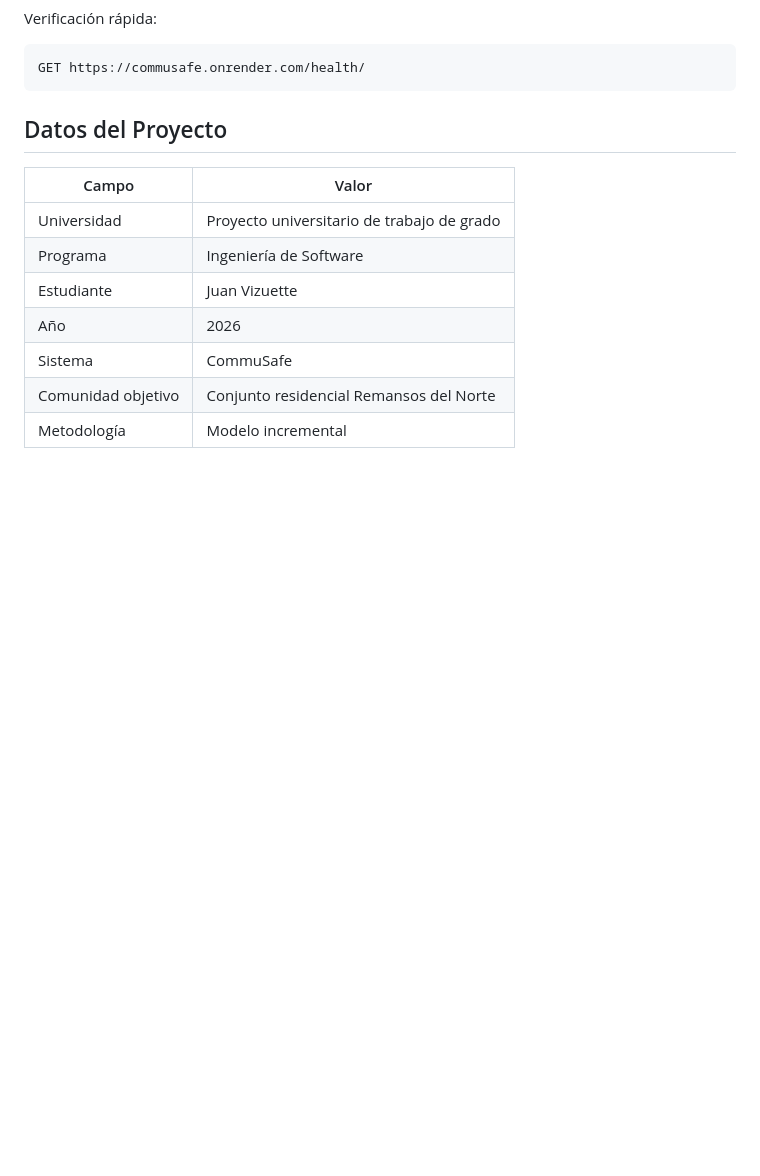
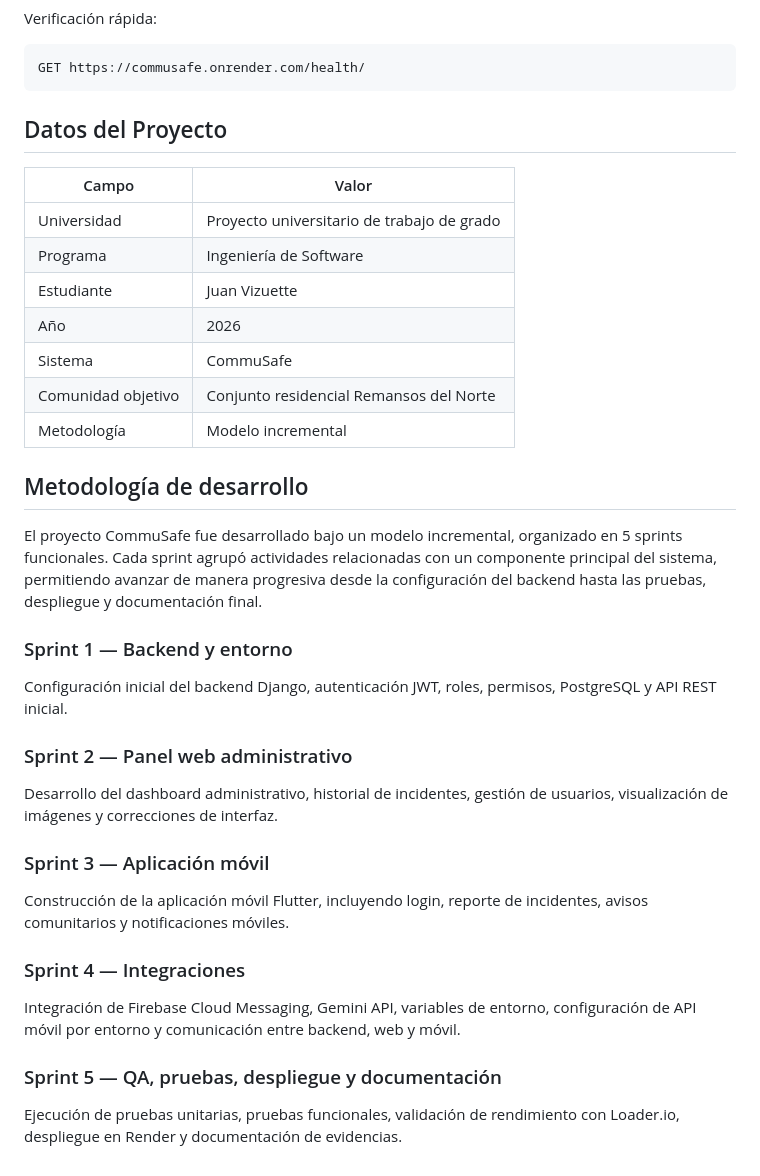
Before and after one commit to juanvizuette7/CommuSafe, a Markdown page: README.md, the part around the change. GitHub-like rendering; blank space fills up the shorter version.

Commit message:
docs: documentar metodologia incremental y sprints
Added a detailed development methodology section outlining the incremental model and sprints for the CommuSafe project.

```diff
--- a/README.md
+++ b/README.md
@@ -304,3 +304,27 @@ GET https://commusafe.onrender.com/health/
 | Sistema | CommuSafe |
 | Comunidad objetivo | Conjunto residencial Remansos del Norte |
 | Metodología | Modelo incremental |
+
+## Metodología de desarrollo
+
+El proyecto CommuSafe fue desarrollado bajo un modelo incremental, organizado en 5 sprints funcionales. Cada sprint agrupó actividades relacionadas con un componente principal del sistema, permitiendo avanzar de manera progresiva desde la configuración del backend hasta las pruebas, despliegue y documentación final.
+
+### Sprint 1 — Backend y entorno
+
+Configuración inicial del backend Django, autenticación JWT, roles, permisos, PostgreSQL y API REST inicial.
+
+### Sprint 2 — Panel web administrativo
+
+Desarrollo del dashboard administrativo, historial de incidentes, gestión de usuarios, visualización de imágenes y correcciones de interfaz.
+
+### Sprint 3 — Aplicación móvil
+
+Construcción de la aplicación móvil Flutter, incluyendo login, reporte de incidentes, avisos comunitarios y notificaciones móviles.
+
+### Sprint 4 — Integraciones
+
+Integración de Firebase Cloud Messaging, Gemini API, variables de entorno, configuración de API móvil por entorno y comunicación entre backend, web y móvil.
+
+### Sprint 5 — QA, pruebas, despliegue y documentación
+
+Ejecución de pruebas unitarias, pruebas funcionales, validación de rendimiento con Loader.io, despliegue en Render y documentación de evidencias.
```
